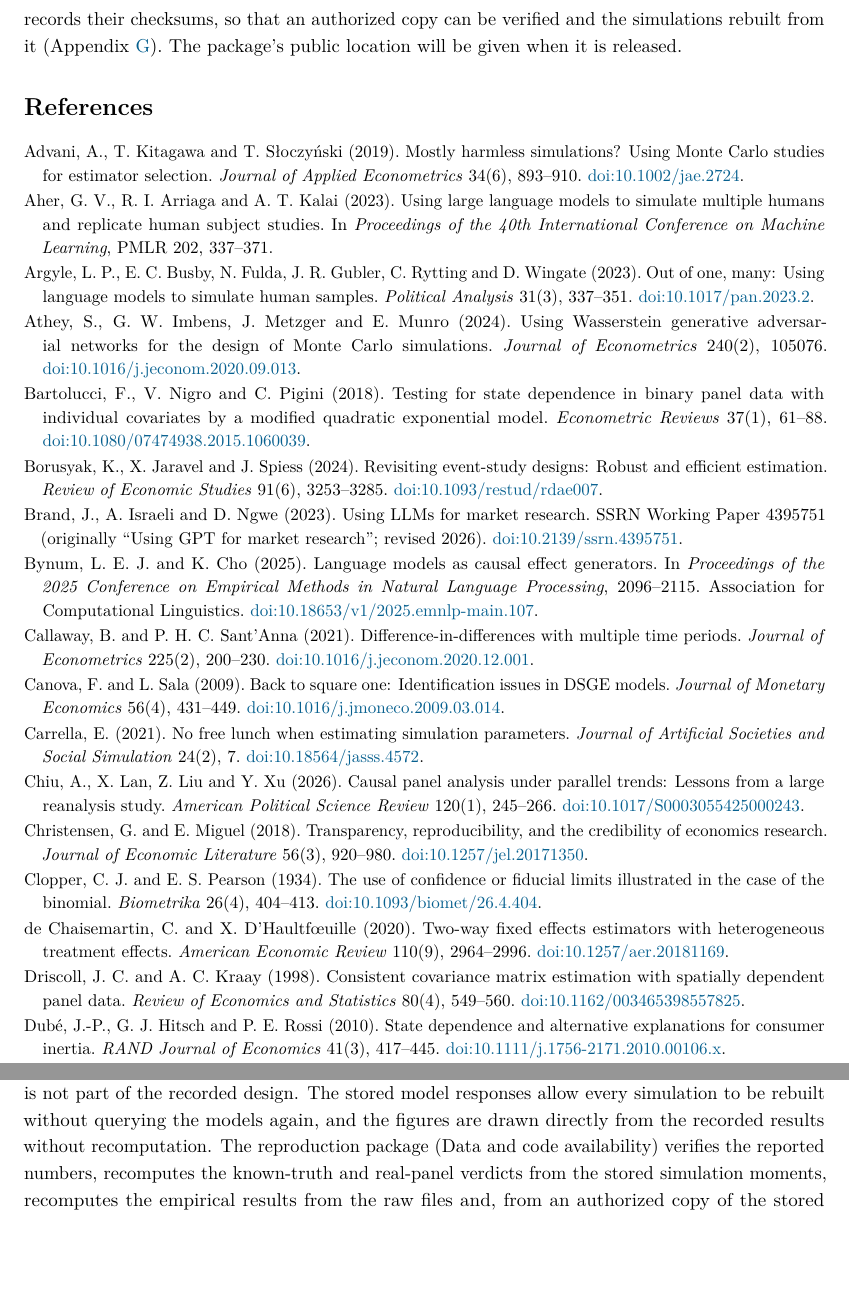
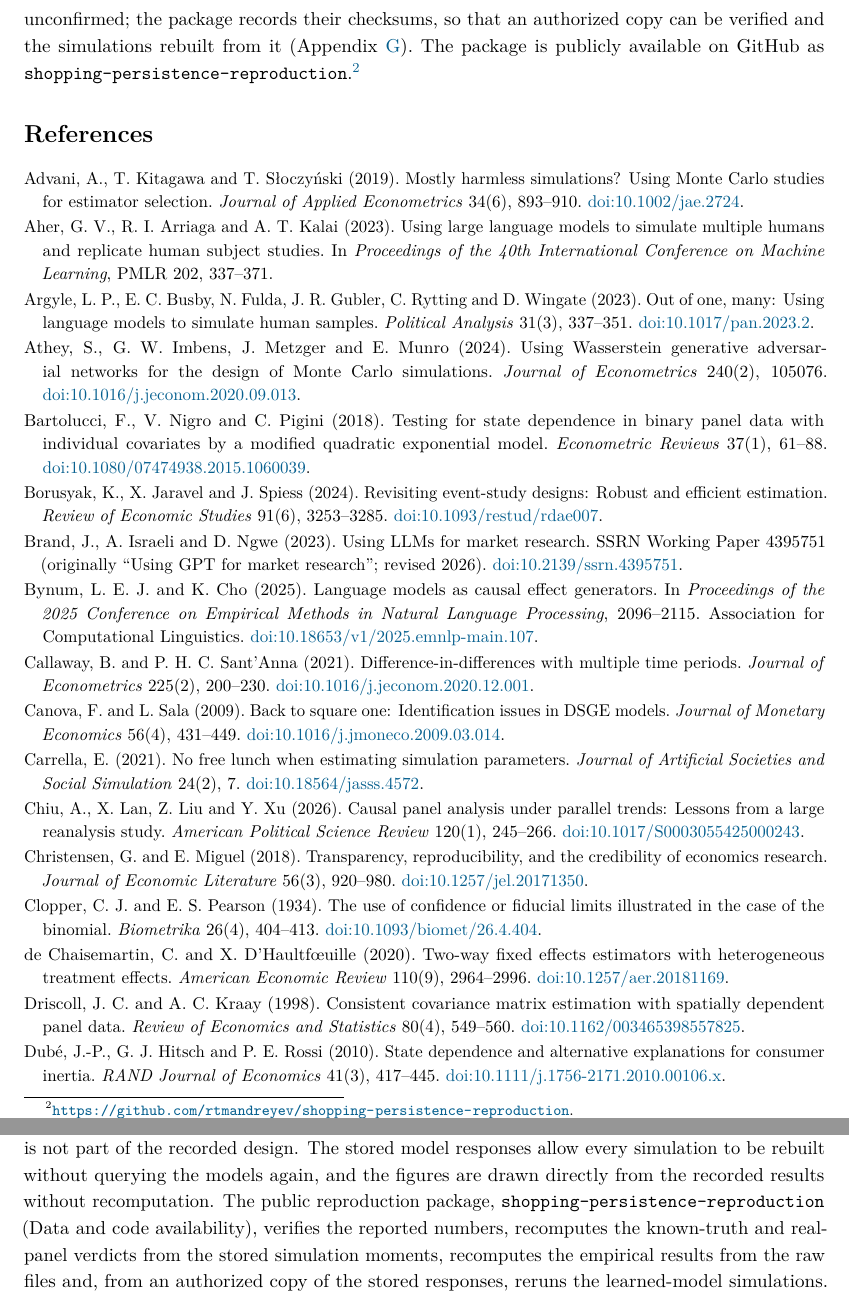
Before and after one commit to rtmandreyev/shopping-persistence-reproduction, a LaTeX paper (paper/main.tex): two parts of pages 28 and 39 of 39 before the commit and two parts of pages 28 and 40 of 40 after it, joined at a grey line, cut so that both start at the same text, the shorter picture padded with empty space. Compiled offline with pdfLaTeX.

Commit message:
Paper: give this repository's address in the availability statement
The manuscript now names this repository, with its URL, in Data and code availability and in
Appendix G. LICENSE is the standard MIT text; its scope is stated in NOTICE.md.

```diff
--- a/paper/main.tex
+++ b/paper/main.tex
@@ -1359,7 +1359,8 @@ verdicts from the stored moments and, given the \emph{Complete Journey} files, r
 empirical results. The stored model responses are not included while the providers'
 redistribution terms are unconfirmed; the package records their checksums, so that an authorized
 copy can be verified and the simulations rebuilt from it (Appendix~\ref{app:repro}). The
-package's public location will be given when it is released.
+package is publicly available on GitHub as \texttt{shopping-persistence-reproduction}.\footnote{%
+\url{https://github.com/rtmandreyev/shopping-persistence-reproduction}.}
 
 % ----------------------------------------------------------------------------
 \begin{thebibliography}{99}
@@ -2172,8 +2173,8 @@ results are exploratory (Appendix~\ref{app:policies}). The grid-resolution diagn
 Appendix~\ref{app:adequacy} was run after an independent audit of the repository and is not part
 of the recorded design. The stored model responses allow
 every simulation to be rebuilt without querying the models again, and the figures are drawn
-directly from the recorded results without recomputation. The reproduction package (Data and code
-availability) verifies the reported numbers, recomputes the known-truth and real-panel verdicts
+directly from the recorded results without recomputation. The public reproduction package,
+\texttt{shopping-persistence-reproduction} (Data and code availability), verifies the reported numbers, recomputes the known-truth and real-panel verdicts
 from the stored simulation moments, recomputes the empirical results from the raw files and,
 from an authorized copy of the stored responses, reruns the learned-model simulations. The
 original model queries cannot be repeated exactly, and the known-truth production run (about 200
```
Also changed, not shown: paper/main.pdf, 2 other files.
